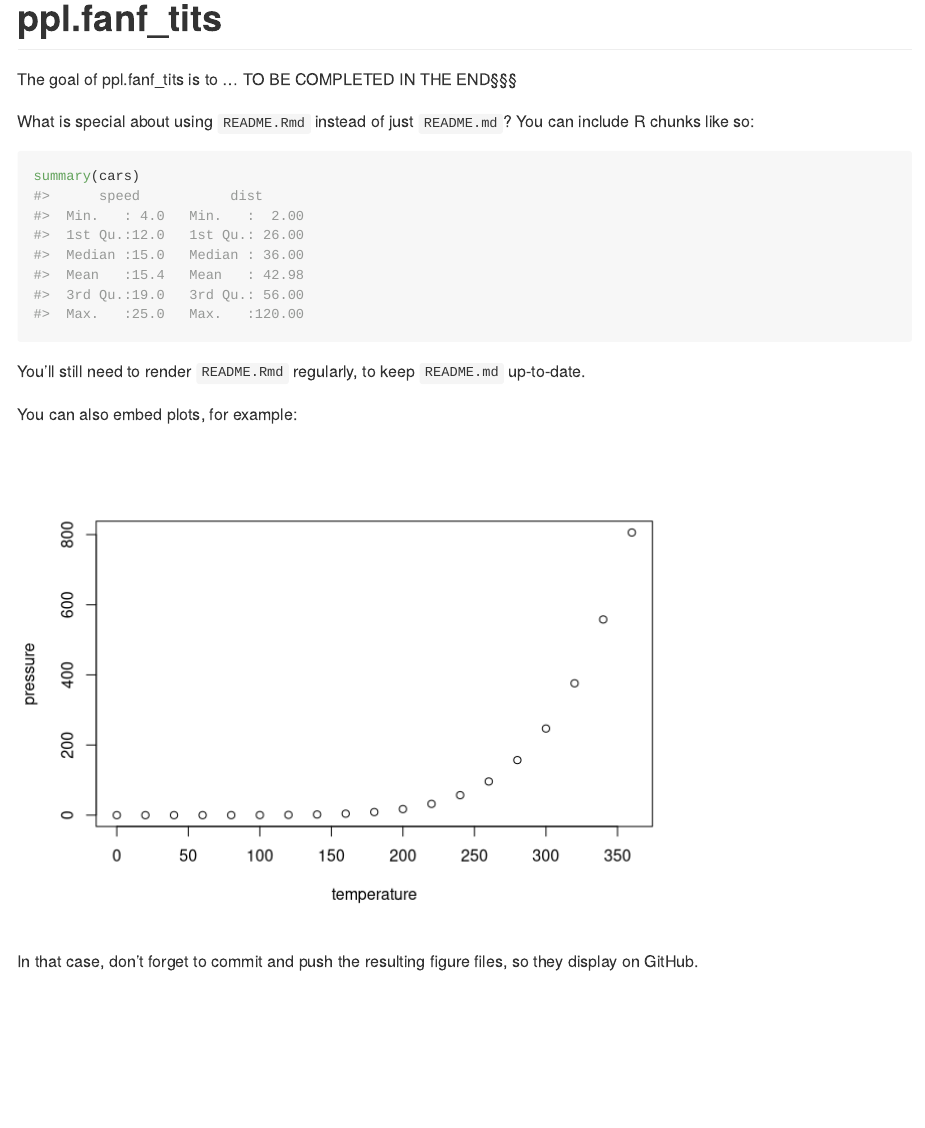
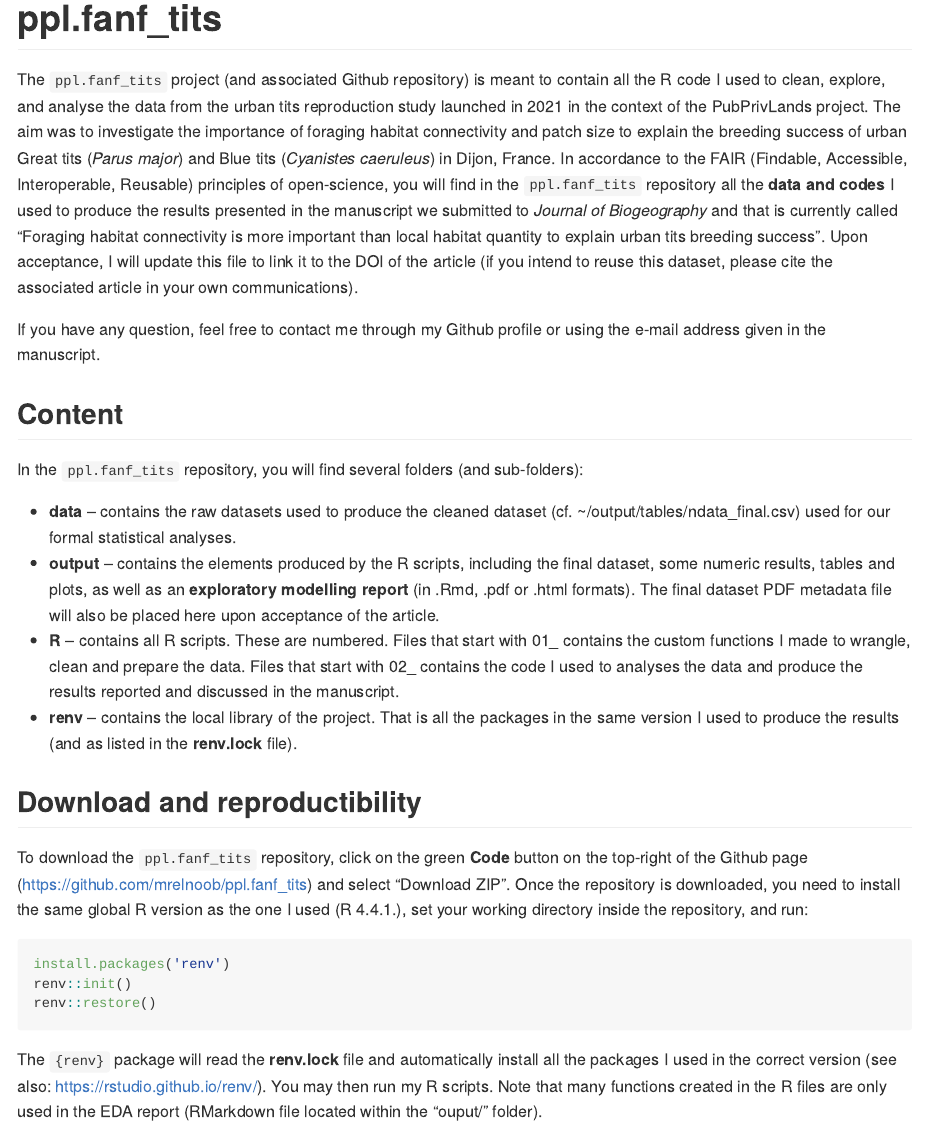
Before and after one commit to mrelnoob/ppl.fanf_tits, an R Markdown document (README.Rmd): the page in a window 1100 px wide, from its top. Rendered offline with R 4.5, knitr and Pandoc, with nearby package versions.

Commit message:
:pencil: Updated the README files!

````diff
--- a/README.Rmd
+++ b/README.Rmd
@@ -16,20 +16,32 @@ knitr::opts_chunk$set(
 <!-- badges: start -->
 <!-- badges: end -->
 
-The goal of ppl.fanf_tits is to ... TO BE COMPLETED IN THE END§§§
+The `ppl.fanf_tits` project (and associated Github repository) is meant to contain all the R code I used to clean, explore, and analyse the data from the urban tits reproduction study launched in 2021 in the context of the PubPrivLands project. The aim was to investigate the importance of foraging habitat connectivity and patch size to explain the breeding success of urban Great tits (*Parus major*) and Blue tits (*Cyanistes caeruleus*) in Dijon, France.
+In accordance to the FAIR (Findable, Accessible, Interoperable, Reusable) principles of open-science, you will find in the `ppl.fanf_tits` repository all the **data and codes** I used to produce the results presented in the manuscript we submitted to *Journal of Biogeography* and that is currently called "Foraging   habitat connectivity is more important than local habitat quantity to explain urban tits breeding success". Upon acceptance, I will update this file to link it to the DOI of the article (if you intend to reuse this dataset, please cite the associated article in your own communications).
 
-What is special about using `README.Rmd` instead of just `README.md`? You can include R chunks like so:
+If you have any question, feel free to contact me through my Github profile or using the e-mail address given in the manuscript.
 
-```{r cars}
-summary(cars)
+
+
+## Content
+
+In the `ppl.fanf_tits` repository, you will find several folders (and sub-folders):
+
+* **data** -- contains the raw datasets used to produce the cleaned dataset (cf. ~/output/tables/ndata_final.csv) used for our formal statistical analyses.
+* **output** -- contains the elements produced by the R scripts, including the final dataset, some numeric results, tables and plots, as well as an **exploratory modelling report** (in .Rmd, .pdf or .html formats). The final dataset PDF metadata file will also be placed here upon acceptance of the article.
+* **R** -- contains all R scripts. These are numbered. Files that start with 01_ contains the custom functions I made to wrangle, clean and prepare the data. Files that start with 02_ contains the code I used to analyses the data and produce the results reported and discussed in the manuscript.
+* **renv** -- contains the local library of the project. That is all the packages in the same version I used to produce the results (and as listed in the **renv.lock** file).
+
+
+
+## Download and reproductibility
+
+To download the `ppl.fanf_tits` repository, click on the green **Code** button on the top-right of the Github page (https://github.com/mrelnoob/ppl.fanf_tits) and select "Download ZIP". Once the repository is downloaded, you need to install the same global R version as the one I used (R 4.4.1.), set your working directory inside the repository, and run:
+
+``` {r, eval = FALSE}
+install.packages('renv')
+renv::init()
+renv::restore()
 ```
 
-You'll still need to render `README.Rmd` regularly, to keep `README.md` up-to-date.
-
-You can also embed plots, for example:
-
-```{r pressure, echo = FALSE}
-plot(pressure)
-```
-
-In that case, don't forget to commit and push the resulting figure files, so they display on GitHub.
+The `{renv}` package will read the **renv.lock** file and automatically install all the packages I used in the correct version (see also: https://rstudio.github.io/renv/). You may then run my R scripts. Note that many functions created in the R files are only used in the EDA report (RMarkdown file located within the "ouput/" folder).
````
Also changed, not shown: README.md.
